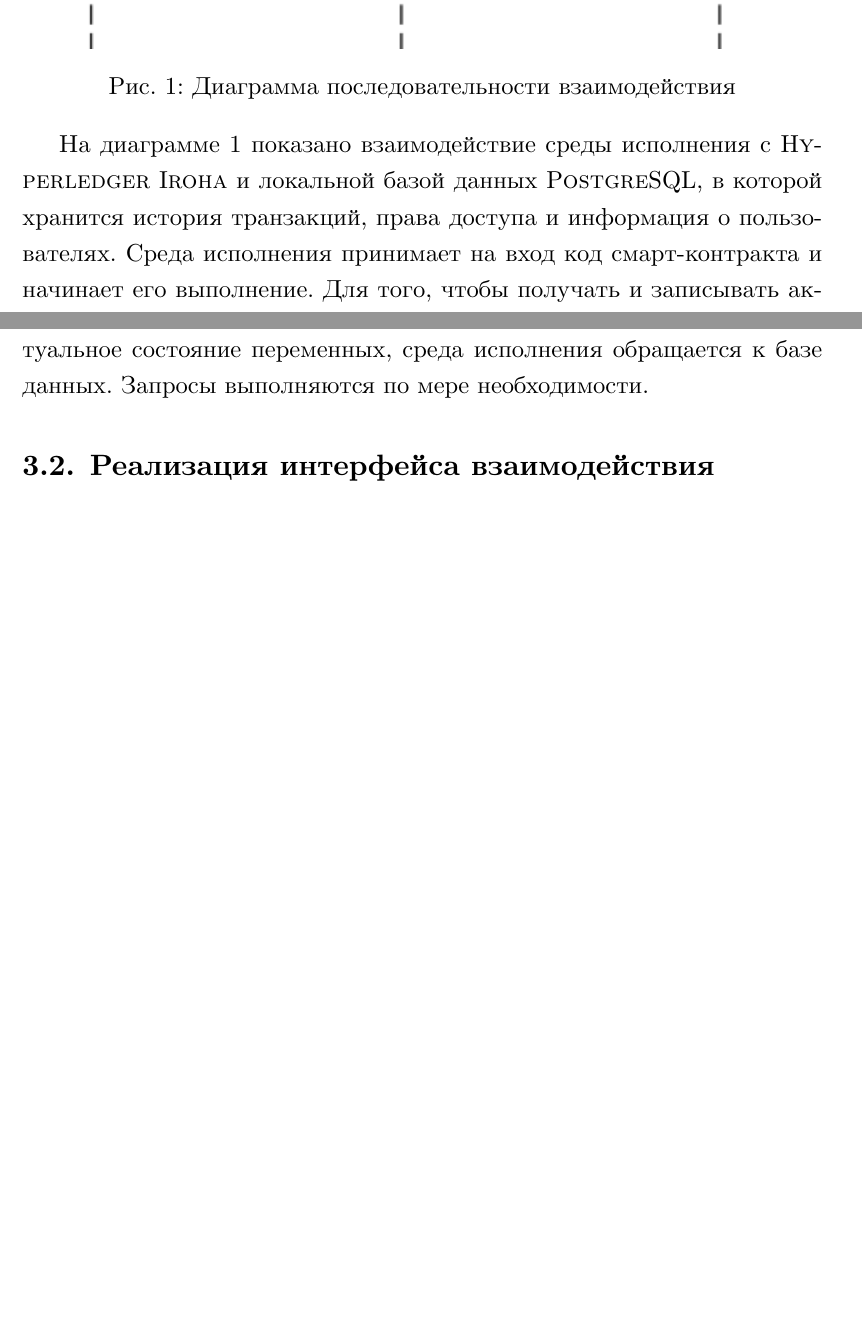
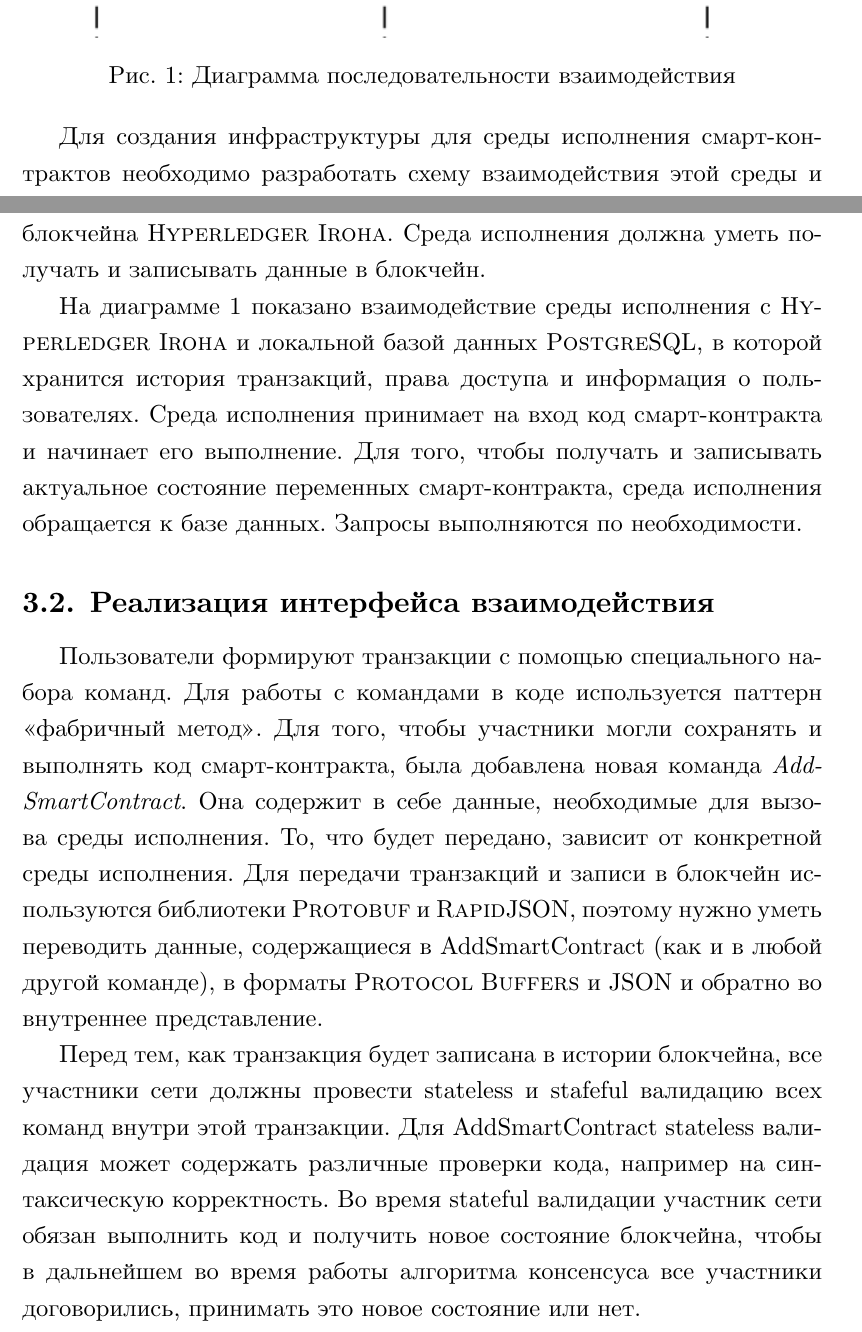
Before and after one commit to IvanTyulyandin/diplomaText, a LaTeX thesis (diploma.tex, which reads program_interface.tex): two parts of pages 12 and 13 of 17, joined at a grey line, cut so that both start at the same text, the shorter picture padded with empty space. Compiled offline with XeLaTeX.

Commit message:
Add environment and Iroha interaction

```diff
--- a/program_interface.tex
+++ b/program_interface.tex
@@ -3,10 +4,24 @@
 \begin{figure}[h]
- 	\includegraphics{interactionPog.png}
+    \includegraphics[width=\columnwidth]{interaction.png}
 	\caption{Диаграмма последовательности взаимодействия}
 	\label {interaction}
 \end{figure}
+Для создания инфраструктуры для среды исполнения смарт-кон\-трак\-тов необходимо разработать схему взаимодействия этой среды и блокчейна \name{Hy\-per\-led\-ger Iro\-ha}.
+Среда исполнения должна уметь получать и записывать данные в блокчейн.
+
 На диаграмме \ref{interaction} показано взаимодействие среды исполнения с \name{Hy\-per\-led\-ger Iro\-ha} и локальной базой данных \name{PostgreSQL}, в которой хранится история транзакций, права доступа и информация о пользователях.
 Среда исполнения принимает на вход код смарт-контракта и начинает его выполнение.
-Для того, чтобы получать и записывать актуальное состояние переменных, среда исполнения обращается к базе данных.
-Запросы выполняются по мере необходимости.
+Для того, чтобы получать и записывать актуальное состояние переменных смарт-контракта, среда исполнения обращается к базе данных.
+Запросы выполняются по необходимости.
+
 \subsection{Реализация интерфейса взаимодействия}
+Пользователи формируют транзакции с помощью специального набора команд.
+Для работы с командами в коде используется паттерн <<фабричный метод>>.
+Для того, чтобы участники могли сохранять и выполнять код смарт-контракта, была добавлена новая команда \emph{Add\-Smart\-Con\-tract}.
+Она содержит в себе данные, необходимые для вызова среды исполнения.
+То, что будет передано, зависит от конкретной среды исполнения.
+Для передачи транзакций и записи в блокчейн используются библиотеки \name{Protobuf} и \name{RapidJSON}, поэтому нужно уметь переводить данные, содержащиеся в AddSmartContract (как и в любой другой команде), в форматы \name{Protocol Buffers} и \name{JSON} и обратно во внутреннее представление.
+
+Перед тем, как транзакция будет записана в истории блокчейна, все участники сети должны провести stateless и stafeful валидацию всех команд внутри этой транзакции.
+Для AddSmartContract stateless валидация может содержать различные проверки кода, например на синтаксическую корректность.
+Во время stateful валидации участник сети обязан выполнить код и получить новое состояние блокчейна, чтобы в дальнейшем во время работы алгоритма консенсуса все участники договорились, принимать это новое состояние или нет.
```
Also changed, not shown: interaction.png (added), interactionPog.png (deleted), program_interface.tex (5 more changed lines).
